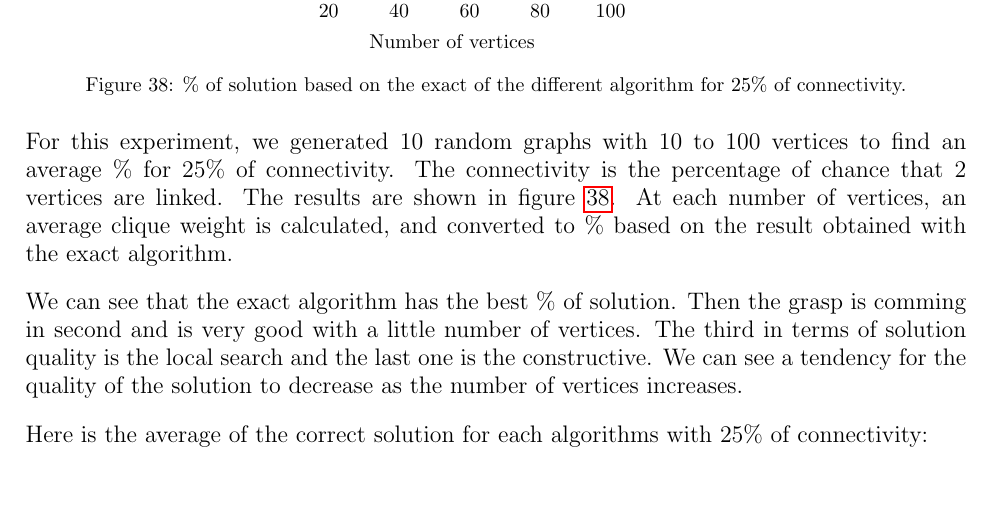
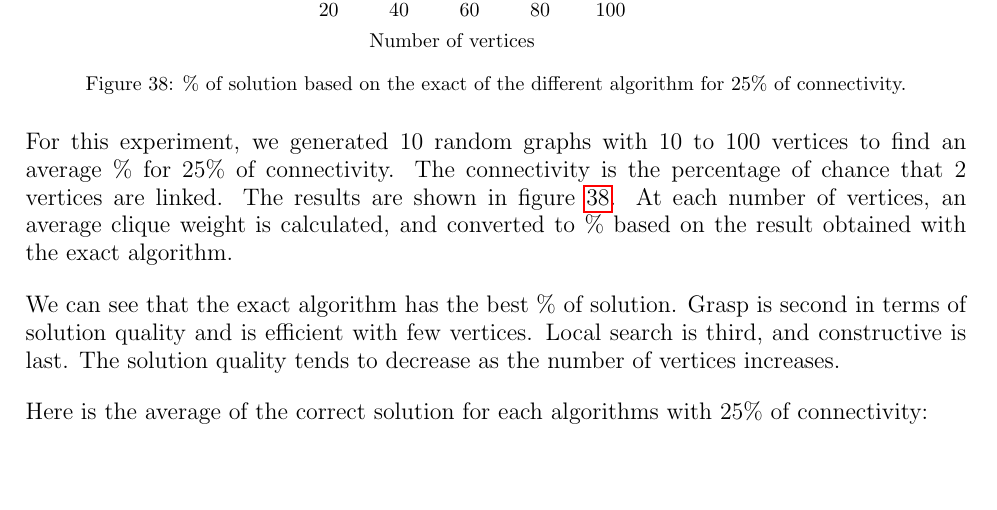
Before and after one commit to sehnryr/Final-Graph-Project-ISEN-CIR3, a LaTeX document (report/report.tex, which reads report/report_sections/conclusion.tex): part of page 45 of 49, cut so that both start at the same text. Compiled offline with pdfLaTeX.

Commit message:
update conclusion

```diff
--- a/report/report_sections/conclusion.tex
+++ b/report/report_sections/conclusion.tex
@@ -102,7 +102,7 @@ To evaluate this, we will compare the percentage of the solution based on the ex
 
 For this experiment, we generated 10 random graphs with 10 to 100 vertices to find an average \% for 25\% of connectivity. The connectivity is the percentage of chance that 2 vertices are linked. The results are shown in figure \ref{fig:algorithm_25_accuracy}. At each number of vertices, an average clique weight is calculated, and converted to \% based on the result obtained with the exact algorithm. \bigskip
 
-We can see that the exact algorithm has the best \% of solution. Then the grasp is comming in second and is very good with a little number of vertices. The third in terms of solution quality is the local search and the last one is the constructive. We can see a tendency for the quality of the solution to decrease as the number of vertices increases. \bigskip
+We can see that the exact algorithm has the best \% of solution. Grasp is second in terms of solution quality and is efficient with few vertices. Local search is third, and constructive is last. The solution quality tends to decrease as the number of vertices increases. \bigskip
 
 Here is the average of the correct solution for each algorithms with 25\% of connectivity: \bigskip
 
```
